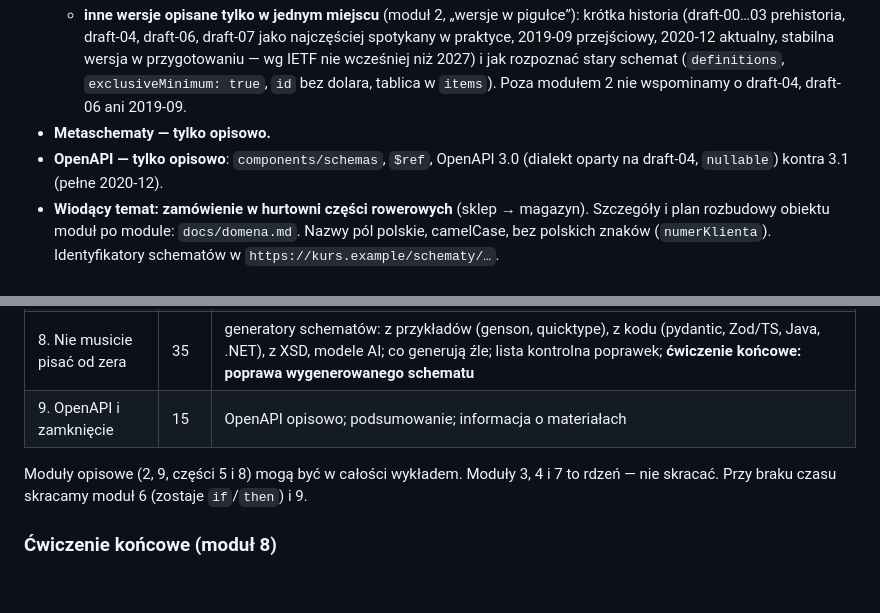
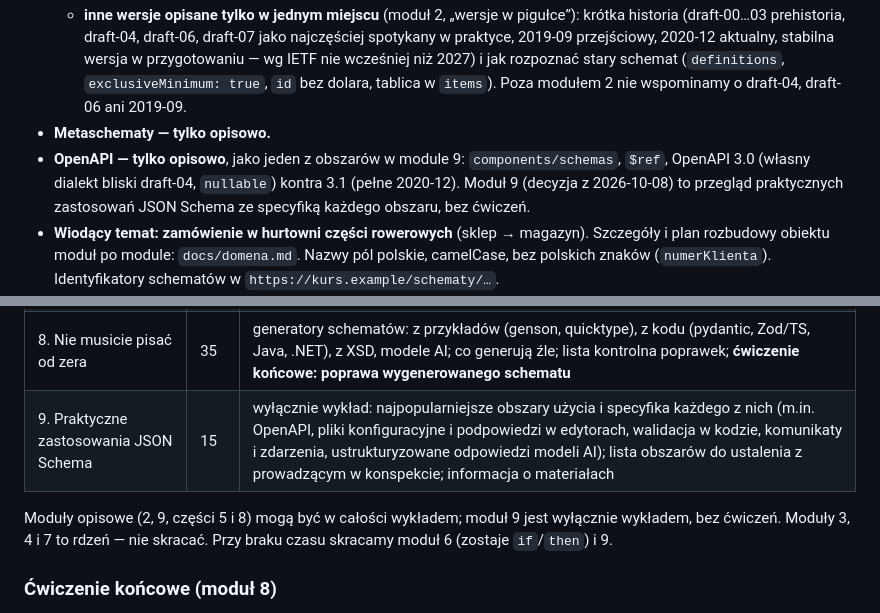
Before and after one commit to mgrzemow/kurs_json_schema, a Markdown page: CLAUDE.md, 2 parts joined by grey strips. Rendered like a GitHub page; blank space fills up the shorter version.

Commit message:
Moduł 9: praktyczne zastosowania JSON Schema (wyłącznie wykład)
Co-Authored-By: Claude Fable 5.1 <noreply@anthropic.com>

```diff
--- a/CLAUDE.md
+++ b/CLAUDE.md
@@ -106,7 +106,7 @@ Do tej weryfikacji potrzebny jest skrypt `scripts/sprawdz-rozwiazanie`, który p
   - różnice do draft-07 omawiane solidnie: przy każdym słowie kluczowym, które się różni, krótka ramka „w draft-07” (`definitions` kontra `$defs`, tablica w `items` kontra `prefixItems`, `exclusiveMinimum` jako boolean kontra liczba, `dependencies` kontra `dependentRequired`, słowa obok `$ref` ignorowane kontra działające), oraz kolumna „w draft-07” w ściągawce słów kluczowych;
   - **inne wersje opisane tylko w jednym miejscu** (moduł 2, „wersje w pigułce”): krótka historia (draft-00…03 prehistoria, draft-04, draft-06, draft-07 jako najczęściej spotykany w praktyce, 2019-09 przejściowy, 2020-12 aktualny, stabilna wersja w przygotowaniu — wg IETF nie wcześniej niż 2027) i jak rozpoznać stary schemat (`definitions`, `exclusiveMinimum: true`, `id` bez dolara, tablica w `items`). Poza modułem 2 nie wspominamy o draft-04, draft-06 ani 2019-09.
 - **Metaschematy — tylko opisowo.**
-- **OpenAPI — tylko opisowo**: `components/schemas`, `$ref`, OpenAPI 3.0 (dialekt oparty na draft-04, `nullable`) kontra 3.1 (pełne 2020-12).
+- **OpenAPI — tylko opisowo**, jako jeden z obszarów w module 9: `components/schemas`, `$ref`, OpenAPI 3.0 (własny dialekt bliski draft-04, `nullable`) kontra 3.1 (pełne 2020-12). Moduł 9 (decyzja z 2026-10-08) to przegląd praktycznych zastosowań JSON Schema ze specyfiką każdego obszaru, bez ćwiczeń.
 - **Wiodący temat: zamówienie w hurtowni części rowerowych** (sklep → magazyn). Szczegóły i plan rozbudowy obiektu moduł po module: `docs/domena.md`. Nazwy pól polskie, camelCase, bez polskich znaków (`numerKlienta`). Identyfikatory schematów w `https://kurs.example/schematy/…`.
 - **Nacisk ćwiczeniowy na poziom średni (★★).**
 - Kurs ma służyć obu grupom odbiorców: ćwiczenia z czytania i poprawiania schematów (analitycy) przeplatają się z pisaniem (autorzy schematów).
@@ -141,9 +141,9 @@ Do tej weryfikacji potrzebny jest skrypt `scripts/sprawdz-rozwiazanie`, który p
 | 6. Łączenie warunków | 30 | `allOf`, `anyOf`, `oneOf`, `not`; `if`/`then`/`else`; `dependentRequired` |
 | 7. Schematy z wielu części | 40 | identyfikatory fragmentów (JSON Pointer, `$anchor`); `$defs`, `$ref`; ładowanie i przetwarzanie schematów (`$id`, adres bazowy, rozwiązywanie odwołań); wiele plików; `$ref` z regułami obok |
 | 8. Nie musicie pisać od zera | 35 | generatory schematów: z przykładów (genson, quicktype), z kodu (pydantic, Zod/TS, Java, .NET), z XSD, modele AI; co generują źle; lista kontrolna poprawek; **ćwiczenie końcowe: poprawa wygenerowanego schematu** |
-| 9. OpenAPI i zamknięcie | 15 | OpenAPI opisowo; podsumowanie; informacja o materiałach |
+| 9. Praktyczne zastosowania JSON Schema | 15 | wyłącznie wykład: najpopularniejsze obszary użycia i specyfika każdego z nich (m.in. OpenAPI, pliki konfiguracyjne i podpowiedzi w edytorach, walidacja w kodzie, komunikaty i zdarzenia, ustrukturyzowane odpowiedzi modeli AI); lista obszarów do ustalenia z prowadzącym w konspekcie; informacja o materiałach |
 
-Moduły opisowe (2, 9, części 5 i 8) mogą być w całości wykładem. Moduły 3, 4 i 7 to rdzeń — nie skracać. Przy braku czasu skracamy moduł 6 (zostaje `if`/`then`) i 9.
+Moduły opisowe (2, 9, części 5 i 8) mogą być w całości wykładem; moduł 9 jest wyłącznie wykładem, bez ćwiczeń. Moduły 3, 4 i 7 to rdzeń — nie skracać. Przy braku czasu skracamy moduł 6 (zostaje `if`/`then`) i 9.
 
 ### Ćwiczenie końcowe (moduł 8)
 
```
